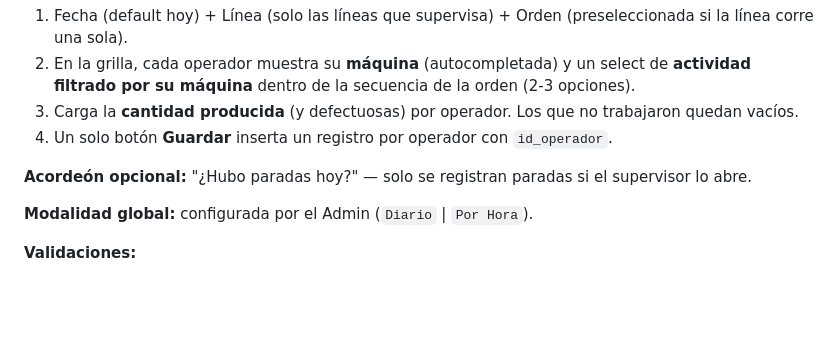
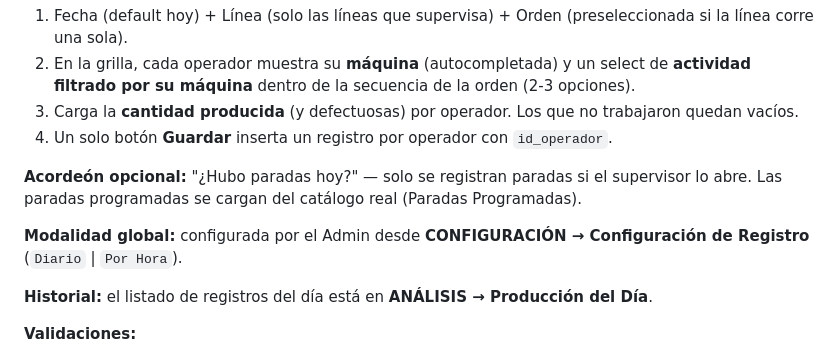
Before and after one commit to Nany1993/Produccion, a Markdown page: DOCUMENTACION.md, the part around the change. Drawn GitHub-style; blank space fills up the shorter version.

Commit message:
docs: reflejar nueva organizacion de registro, configuracion y analisis

```diff
--- a/DOCUMENTACION.md
+++ b/DOCUMENTACION.md
@@ -94,9 +94,11 @@ Registro de producción **por operador** a través de una grilla por línea: el
 3. Carga la **cantidad producida** (y defectuosas) por operador. Los que no trabajaron quedan vacíos.
 4. Un solo botón **Guardar** inserta un registro por operador con `id_operador`.
 
-**Acordeón opcional:** "¿Hubo paradas hoy?" — solo se registran paradas si el supervisor lo abre.
+**Acordeón opcional:** "¿Hubo paradas hoy?" — solo se registran paradas si el supervisor lo abre. Las paradas programadas se cargan del catálogo real (Paradas Programadas).
 
-**Modalidad global:** configurada por el Admin (`Diario` | `Por Hora`).
+**Modalidad global:** configurada por el Admin desde **CONFIGURACIÓN → Configuración de Registro** (`Diario` | `Por Hora`).
+
+**Historial:** el listado de registros del día está en **ANÁLISIS → Producción del Día**.
 
 **Validaciones:**
 - Solo se guardan filas con cantidad > 0
```
